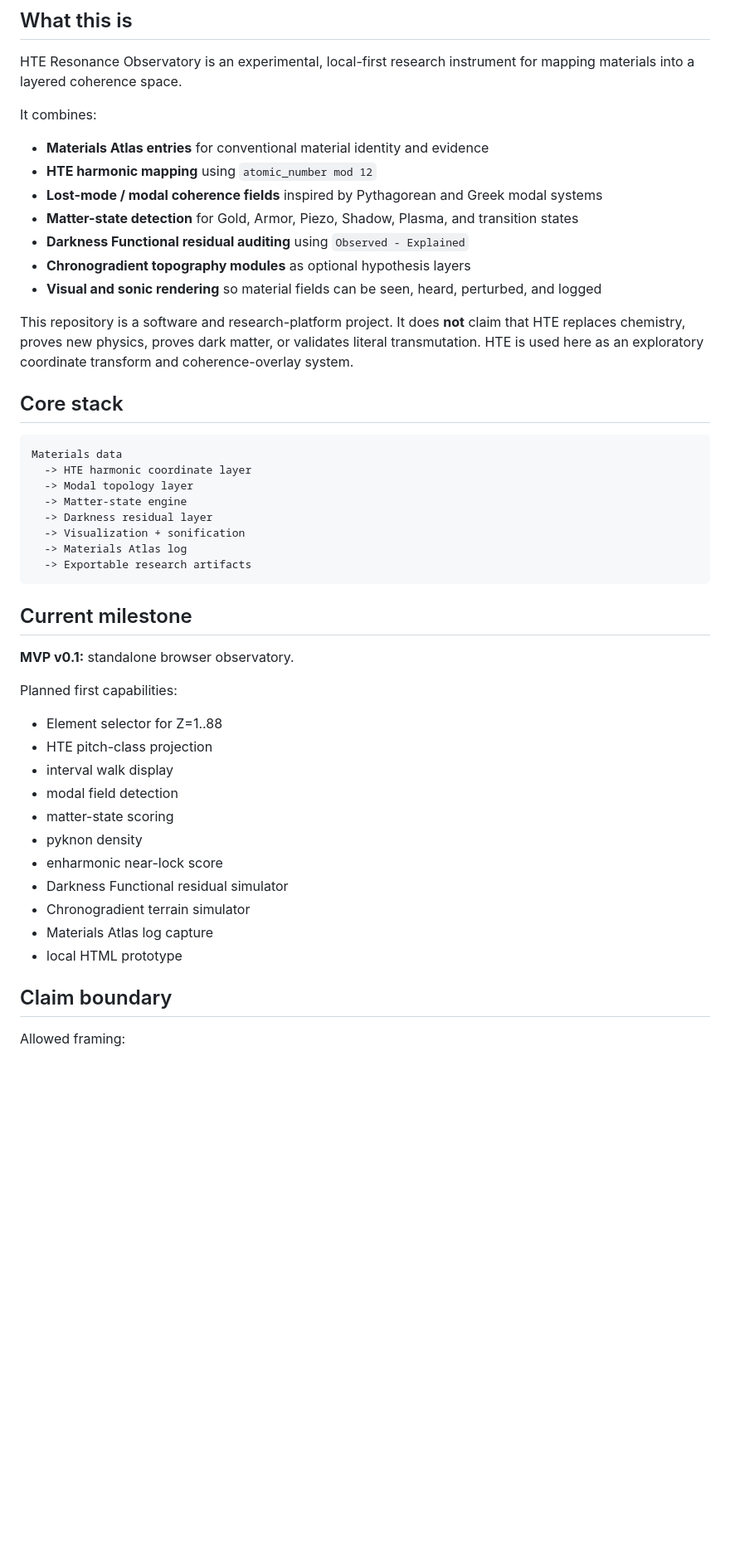
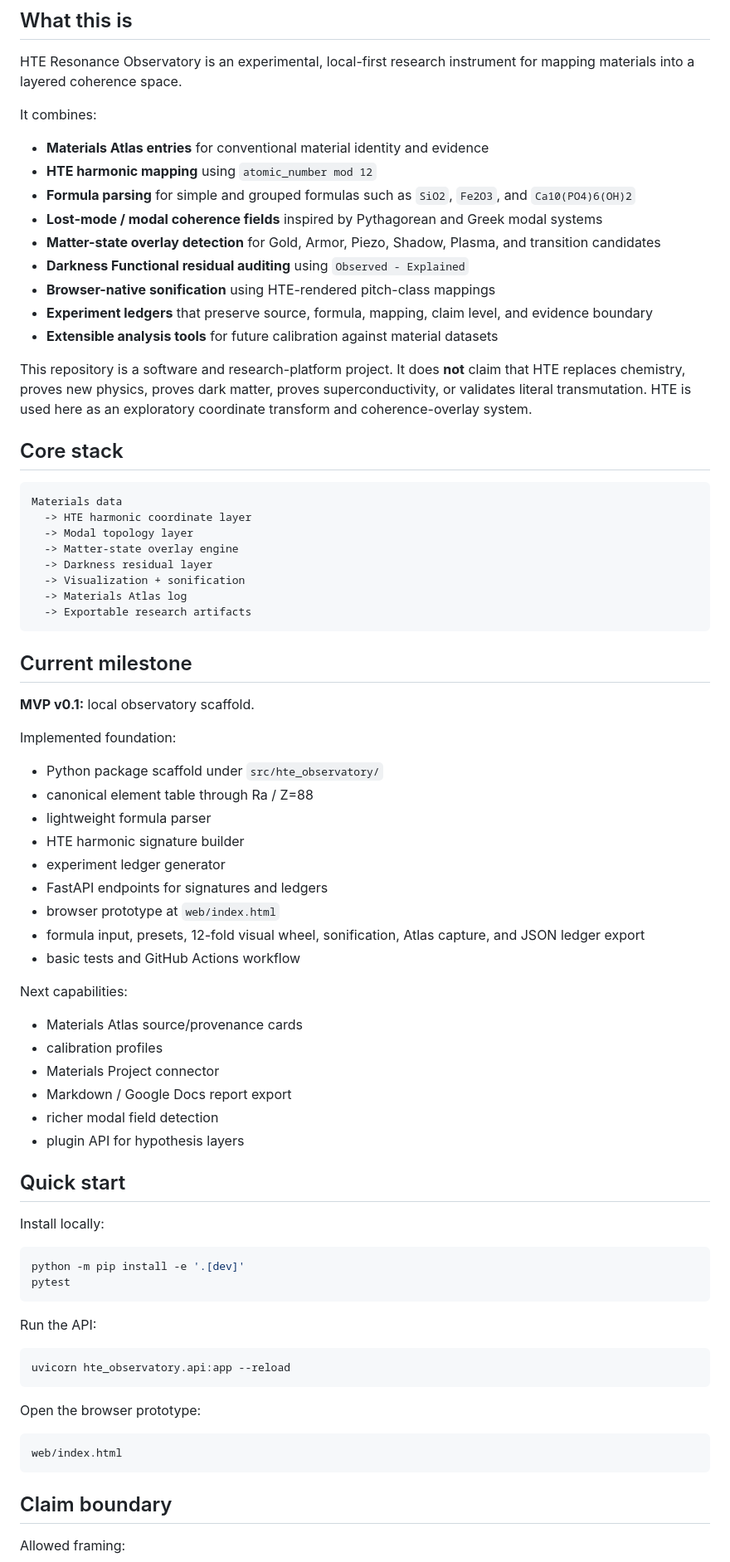
Before and after one commit to thefourceprinciples/hte-resonance-observatory, a Markdown page: README.md, the part around one of its changes. Shown at 83% size. GitHub-like rendering; blank space fills up the shorter version.

Commit message:
Update README with v0.1 scaffold status and usage

````diff
--- a/README.md
+++ b/README.md
@@ -12,13 +12,15 @@ It combines:
 
 - **Materials Atlas entries** for conventional material identity and evidence
 - **HTE harmonic mapping** using `atomic_number mod 12`
+- **Formula parsing** for simple and grouped formulas such as `SiO2`, `Fe2O3`, and `Ca10(PO4)6(OH)2`
 - **Lost-mode / modal coherence fields** inspired by Pythagorean and Greek modal systems
-- **Matter-state detection** for Gold, Armor, Piezo, Shadow, Plasma, and transition states
+- **Matter-state overlay detection** for Gold, Armor, Piezo, Shadow, Plasma, and transition candidates
 - **Darkness Functional residual auditing** using `Observed - Explained`
-- **Chronogradient topography modules** as optional hypothesis layers
-- **Visual and sonic rendering** so material fields can be seen, heard, perturbed, and logged
+- **Browser-native sonification** using HTE-rendered pitch-class mappings
+- **Experiment ledgers** that preserve source, formula, mapping, claim level, and evidence boundary
+- **Extensible analysis tools** for future calibration against material datasets
 
-This repository is a software and research-platform project. It does **not** claim that HTE replaces chemistry, proves new physics, proves dark matter, or validates literal transmutation. HTE is used here as an exploratory coordinate transform and coherence-overlay system.
+This repository is a software and research-platform project. It does **not** claim that HTE replaces chemistry, proves new physics, proves dark matter, proves superconductivity, or validates literal transmutation. HTE is used here as an exploratory coordinate transform and coherence-overlay system.
 
 ## Core stack
 
@@ -26,7 +28,7 @@ This repository is a software and research-platform project. It does **not** cla
 Materials data
   -> HTE harmonic coordinate layer
   -> Modal topology layer
-  -> Matter-state engine
+  -> Matter-state overlay engine
   -> Darkness residual layer
   -> Visualization + sonification
   -> Materials Atlas log
@@ -35,21 +37,49 @@ Materials data
 
 ## Current milestone
 
-**MVP v0.1:** standalone browser observatory.
+**MVP v0.1:** local observatory scaffold.
 
-Planned first capabilities:
+Implemented foundation:
 
-- Element selector for Z=1..88
-- HTE pitch-class projection
-- interval walk display
-- modal field detection
-- matter-state scoring
-- pyknon density
-- enharmonic near-lock score
-- Darkness Functional residual simulator
-- Chronogradient terrain simulator
-- Materials Atlas log capture
-- local HTML prototype
+- Python package scaffold under `src/hte_observatory/`
+- canonical element table through Ra / Z=88
+- lightweight formula parser
+- HTE harmonic signature builder
+- experiment ledger generator
+- FastAPI endpoints for signatures and ledgers
+- browser prototype at `web/index.html`
+- formula input, presets, 12-fold visual wheel, sonification, Atlas capture, and JSON ledger export
+- basic tests and GitHub Actions workflow
+
+Next capabilities:
+
+- Materials Atlas source/provenance cards
+- calibration profiles
+- Materials Project connector
+- Markdown / Google Docs report export
+- richer modal field detection
+- plugin API for hypothesis layers
+
+## Quick start
+
+Install locally:
+
+```bash
+python -m pip install -e '.[dev]'
+pytest
+```
+
+Run the API:
+
+```bash
+uvicorn hte_observatory.api:app --reload
+```
+
+Open the browser prototype:
+
+```text
+web/index.html
+```
 
 ## Claim boundary
 
````
Also changed, not shown: other parts of README.md (+17 -1 lines).
